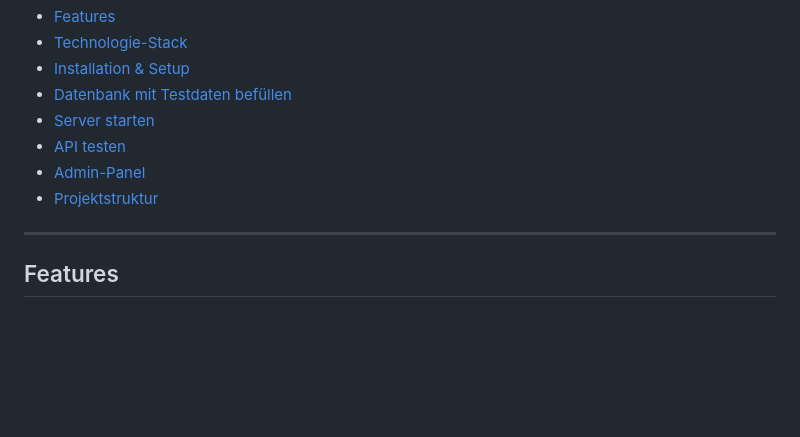
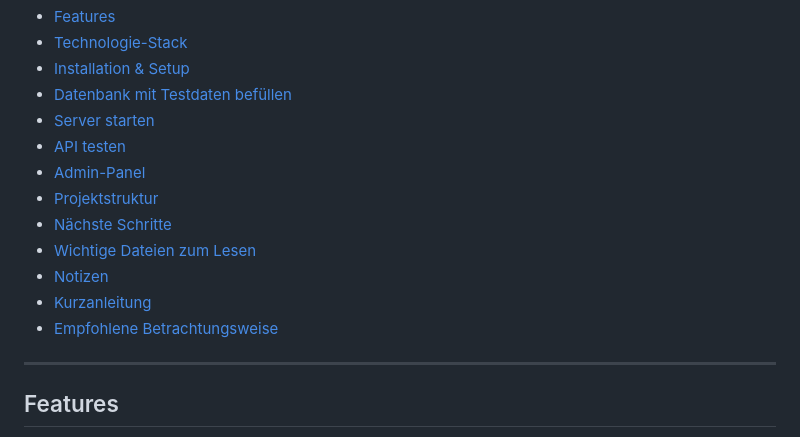
Before and after one commit to MESTE92/Django_API_Testprojekt, a Markdown page: README.md, the part around the change. GitHub-like rendering; blank space fills up the shorter version.

Commit message:
README erweitert

```diff
--- a/README.md
+++ b/README.md
@@ -14,6 +14,11 @@ Ein vollständiges Django-Testprojekt mit REST API für Produkt- und Kategorienv
 - [API testen](#api-testen)
 - [Admin-Panel](#admin-panel)
 - [Projektstruktur](#projektstruktur)
+- [Nächste Schritte](#nächste-schritte)
+- [Wichtige Dateien zum Lesen](#wichtige-dateien-zum-lesen)
+- [Notizen](#notizen)
+- [Kurzanleitung](#kurzanleitung)
+- [Empfohlene Betrachtungsweise](#empfohlene-betrachtungsweise)
 
 ---
 
```
